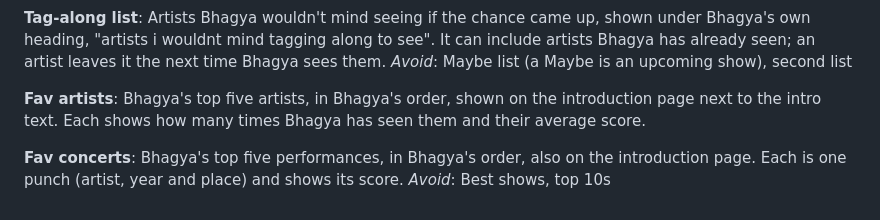
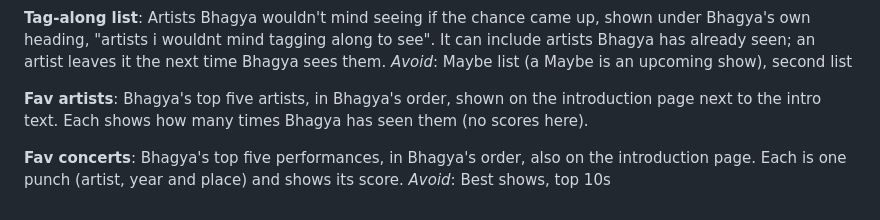
Before and after one commit to b-devnani/concerts, a Markdown page: CONTEXT.md, the part around the change. Rendered like a GitHub page.

Commit message:
Fav artists show no scores
Co-Authored-By: Claude Opus 5.5 <noreply@anthropic.com>
Claude-Session: https://claude.ai/code/session_01CjfPKzeVNyUW77hDCT5z6t

```diff
--- a/CONTEXT.md
+++ b/CONTEXT.md
@@ -99,7 +99,7 @@ Artists Bhagya wouldn't mind seeing if the chance came up, shown under Bhagya's
 _Avoid_: Maybe list (a Maybe is an upcoming show), second list
 
 **Fav artists**:
-Bhagya's top five artists, in Bhagya's order, shown on the introduction page next to the intro text. Each shows how many times Bhagya has seen them and their average score.
+Bhagya's top five artists, in Bhagya's order, shown on the introduction page next to the intro text. Each shows how many times Bhagya has seen them (no scores here).
 
 **Fav concerts**:
 Bhagya's top five performances, in Bhagya's order, also on the introduction page. Each is one punch (artist, year and place) and shows its score.
```
